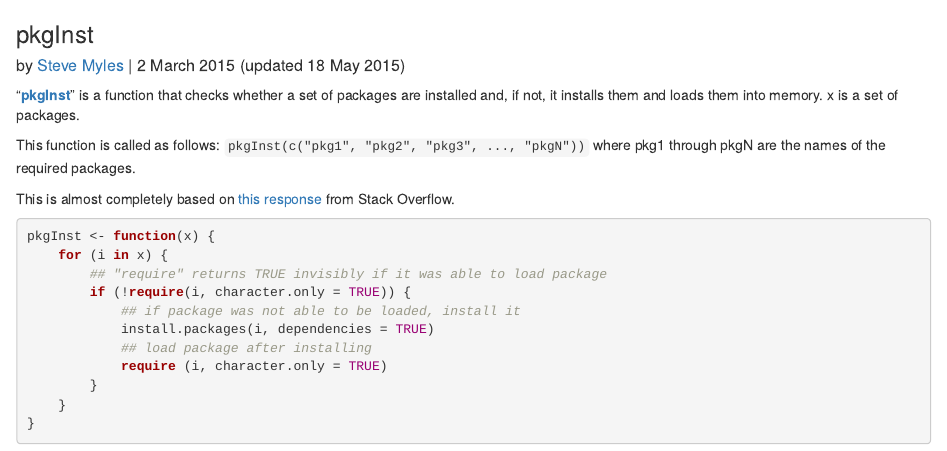
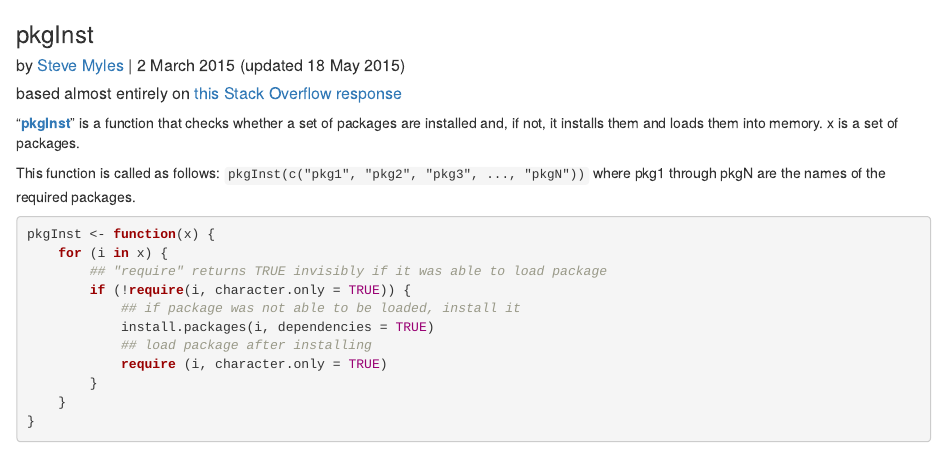
Before and after one commit to scumdogsteev/R-functions-and-such, an R Markdown document (pkgInst.Rmd): the page in a window 1100 px wide, from its top. Rendered offline with R 4.5, knitr and Pandoc, with nearby package versions.

Commit message:
pkgInst formatting

````diff
--- a/pkgInst.Rmd
+++ b/pkgInst.Rmd
@@ -1,5 +1,6 @@
 ### pkgInst
 ##### by [Steve Myles](http://steve.mylesandmyles.info/) | 2 March 2015 (updated 18 May 2015)
+##### based almost entirely on [this Stack Overflow response](http://stackoverflow.com/questions/4090169/elegant-way-to-check-for-missing-packages-and-install-them/19870272#19870272)
 
 "**[pkgInst](pkgInst.R)**" is a function that checks whether a set of packages are
 installed and, if not, it installs them and loads them into
@@ -8,9 +9,6 @@ memory.  x is a set of packages.
 This function is called as follows:
 `pkgInst(c("pkg1", "pkg2", "pkg3", ..., "pkgN"))`
 where pkg1 through pkgN are the names of the required packages.
-
-This is almost completely based on [this response](http://stackoverflow.com/questions/4090169/elegant-way-to-check-for-missing-packages-and-install-them/19870272#19870272)
-from Stack Overflow.
 
 ```{r pkgInst}
 pkgInst <- function(x) {
````
